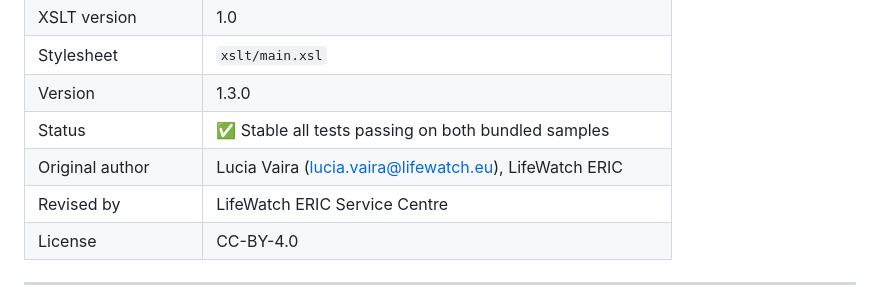
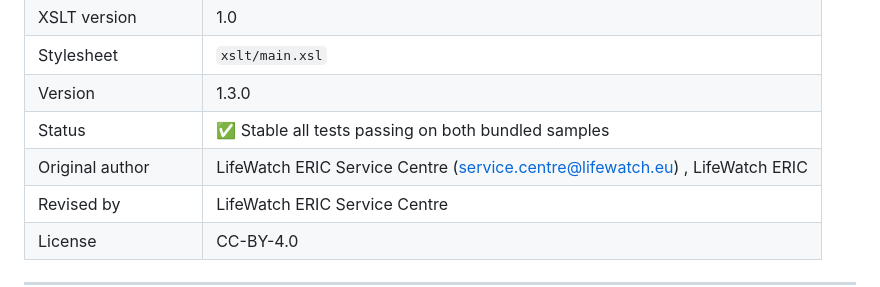
Before and after one commit to lifewatch-eric/encoders-and-translators, a Markdown page: transformations/EML220_to_DataCite401/README.md, the part around the change. Rendered like a GitHub page.

```diff
--- a/transformations/EML220_to_DataCite401/README.md
+++ b/transformations/EML220_to_DataCite401/README.md
@@ -15,7 +15,7 @@ Transforms an **EML 2.2.0** metadata record into an **OpenAIRE / DataCite 4.0.1*
 | Stylesheet | `xslt/main.xsl` |
 | Version | 1.3.0 |
 | Status | ✅ Stable  all tests passing on both bundled samples |
-| Original author | Lucia Vaira (lucia.vaira@lifewatch.eu), LifeWatch ERIC |
+| Original author | LifeWatch ERIC Service Centre (service.centre@lifewatch.eu) , LifeWatch ERIC |
 | Revised by | LifeWatch ERIC Service Centre |
 | License | CC-BY-4.0 |
 
```
